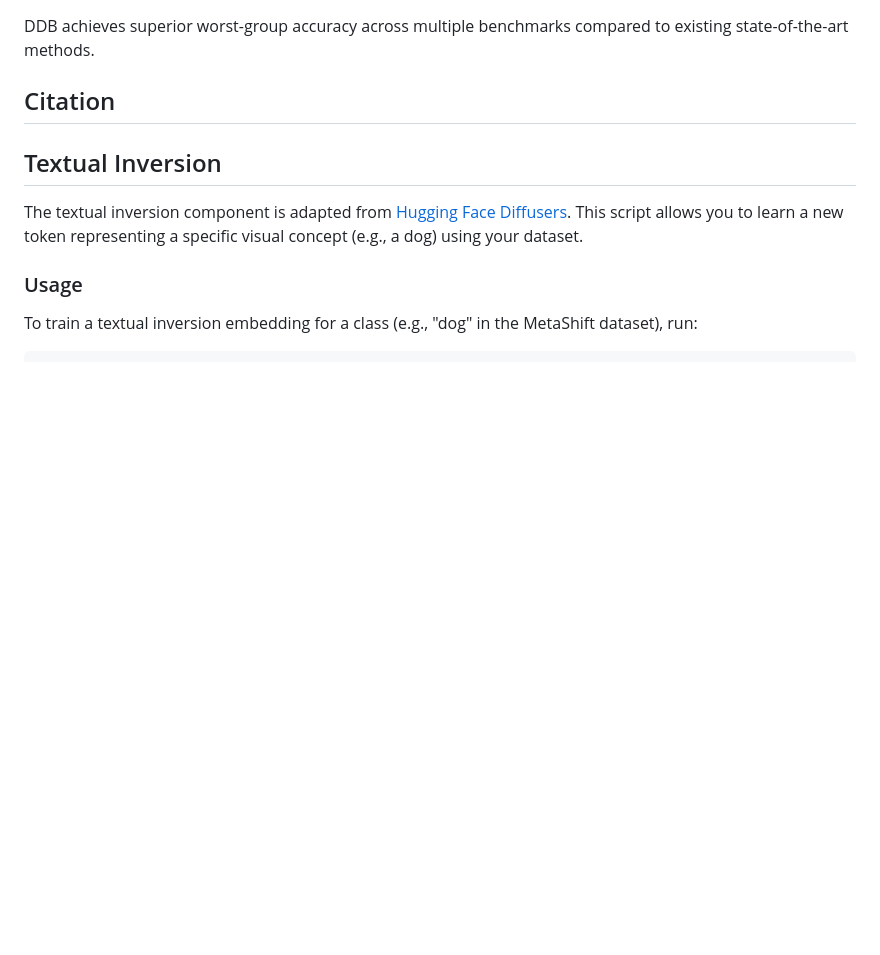
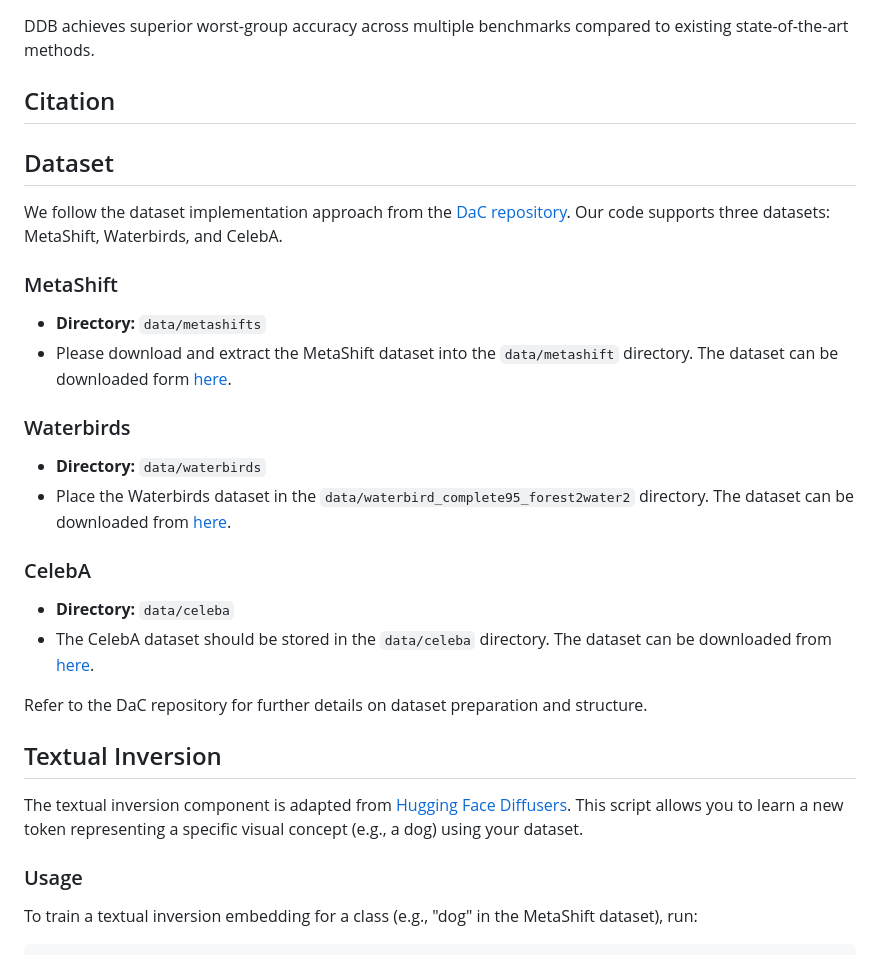
Before and after one commit to ArianYp/DDB, a Markdown page: README.md, the part around the change. Drawn GitHub-style; blank space fills up the shorter version.

Commit message:
Datasetsreadme

```diff
--- a/README.md
+++ b/README.md
@@ -19,7 +19,25 @@ DDB achieves superior worst-group accuracy across multiple benchmarks compared t
 
 ## Citation
 
+## Dataset
 
+We follow the dataset implementation approach from the [DaC repository](https://github.com/fhn98/DaC/tree/release). Our code supports three datasets: MetaShift, Waterbirds, and CelebA.
+### MetaShift
+
+- **Directory:** `data/metashifts`
+- Please download and extract the MetaShift dataset into the `data/metashift` directory. The dataset can be downloaded form [here](https://drive.usercontent.google.com/download?id=1WySOxBRkxAUlSokgZrC-0JaWZwcG5UMT&authuser=0).
+
+### Waterbirds
+
+- **Directory:** `data/waterbirds`
+- Place the Waterbirds dataset in the `data/waterbird_complete95_forest2water2` directory. The dataset can be downloaded from [here](https://nlp.stanford.edu/data/dro/waterbird_complete95_forest2water2.tar.gz).
+
+### CelebA
+
+- **Directory:** `data/celeba`
+- The CelebA dataset should be stored in the `data/celeba` directory. The dataset can be downloaded from [here](https://www.kaggle.com/jessicali9530/celeba-dataset).
+
+Refer to the DaC repository for further details on dataset preparation and structure.
 ## Textual Inversion
 
 The textual inversion component is adapted from [Hugging Face Diffusers](https://github.com/huggingface/diffusers/blob/main/examples/textual_inversion/textual_inversion.py). This script allows you to learn a new token representing a specific visual concept (e.g., a dog) using your dataset.
```
